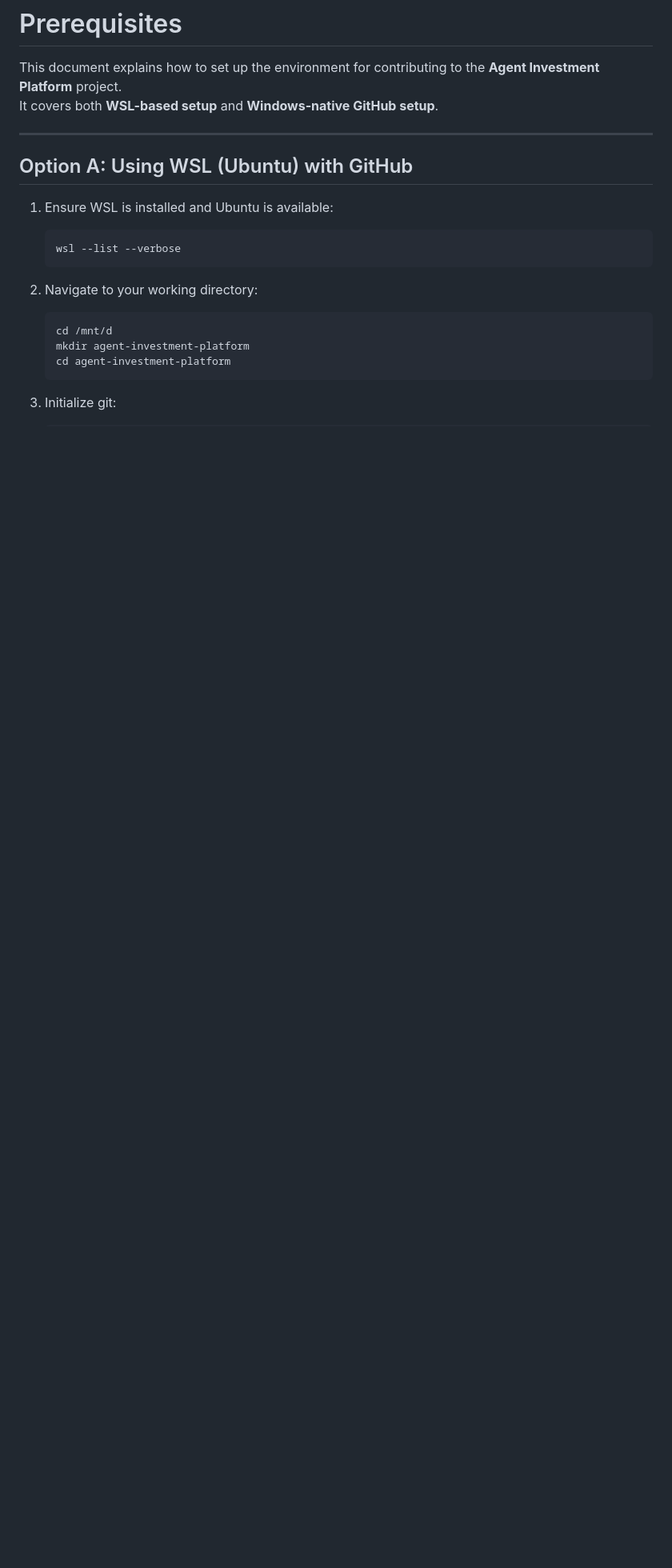
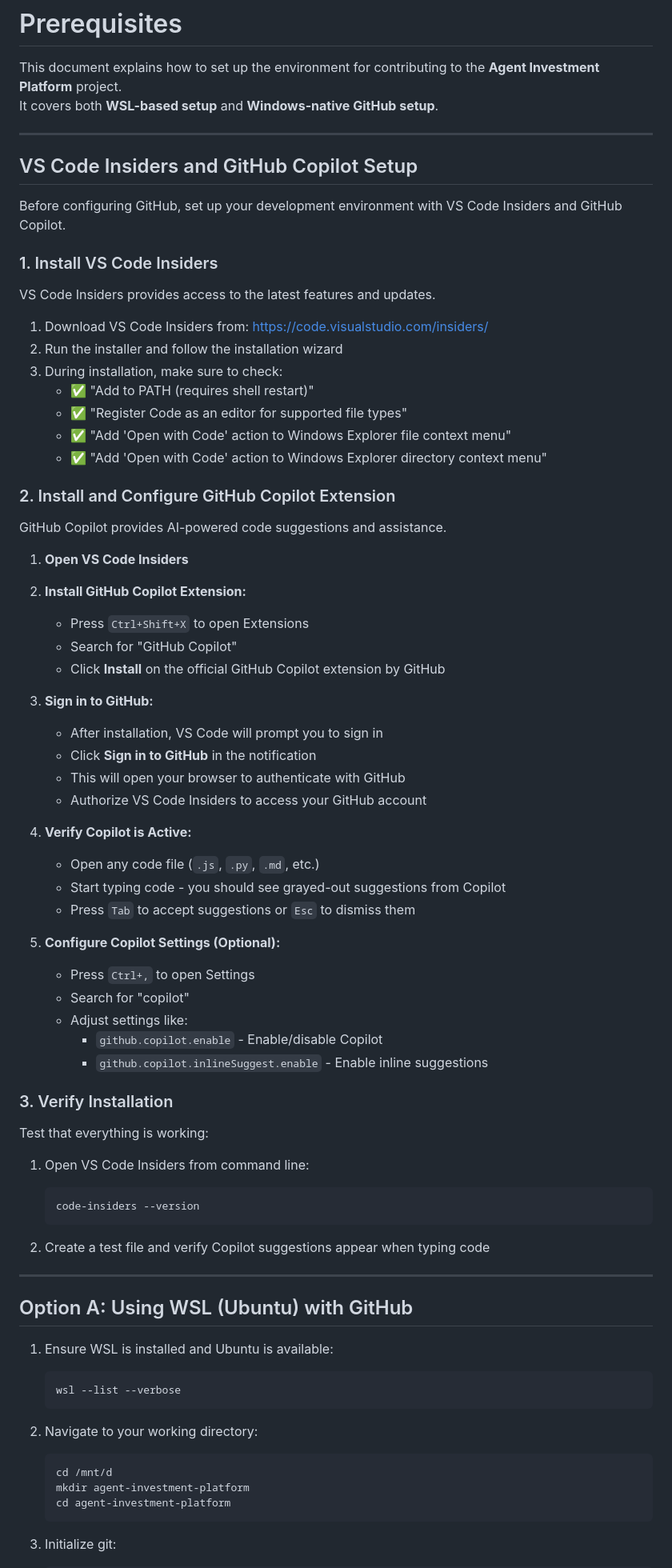
Before and after one commit to eightbitreaper/agent-investment-platform, a Markdown page: docs/prerequisites.md, the part around the change. Shown at 80% size. Drawn GitHub-style; blank space fills up the shorter version.

Commit message:
add steps for vscode insiders and copilot

````diff
--- a/docs/prerequisites.md
+++ b/docs/prerequisites.md
@@ -2,6 +2,64 @@
 
 This document explains how to set up the environment for contributing to the **Agent Investment Platform** project.
 It covers both **WSL-based setup** and **Windows-native GitHub setup**.
+
+---
+
+## VS Code Insiders and GitHub Copilot Setup
+
+Before configuring GitHub, set up your development environment with VS Code Insiders and GitHub Copilot.
+
+### 1. Install VS Code Insiders
+
+VS Code Insiders provides access to the latest features and updates.
+
+1. Download VS Code Insiders from: [https://code.visualstudio.com/insiders/](https://code.visualstudio.com/insiders/)
+2. Run the installer and follow the installation wizard
+3. During installation, make sure to check:
+   - ✅ "Add to PATH (requires shell restart)"
+   - ✅ "Register Code as an editor for supported file types"
+   - ✅ "Add 'Open with Code' action to Windows Explorer file context menu"
+   - ✅ "Add 'Open with Code' action to Windows Explorer directory context menu"
+
+### 2. Install and Configure GitHub Copilot Extension
+
+GitHub Copilot provides AI-powered code suggestions and assistance.
+
+1. **Open VS Code Insiders**
+
+2. **Install GitHub Copilot Extension:**
+   - Press `Ctrl+Shift+X` to open Extensions
+   - Search for "GitHub Copilot"
+   - Click **Install** on the official GitHub Copilot extension by GitHub
+
+3. **Sign in to GitHub:**
+   - After installation, VS Code will prompt you to sign in
+   - Click **Sign in to GitHub** in the notification
+   - This will open your browser to authenticate with GitHub
+   - Authorize VS Code Insiders to access your GitHub account
+
+4. **Verify Copilot is Active:**
+   - Open any code file (`.js`, `.py`, `.md`, etc.)
+   - Start typing code - you should see grayed-out suggestions from Copilot
+   - Press `Tab` to accept suggestions or `Esc` to dismiss them
+
+5. **Configure Copilot Settings (Optional):**
+   - Press `Ctrl+,` to open Settings
+   - Search for "copilot"
+   - Adjust settings like:
+     - `github.copilot.enable` - Enable/disable Copilot
+     - `github.copilot.inlineSuggest.enable` - Enable inline suggestions
+
+### 3. Verify Installation
+
+Test that everything is working:
+
+1. Open VS Code Insiders from command line:
+   ```powershell
+   code-insiders --version
+   ```
+
+2. Create a test file and verify Copilot suggestions appear when typing code
 
 ---
 
````
